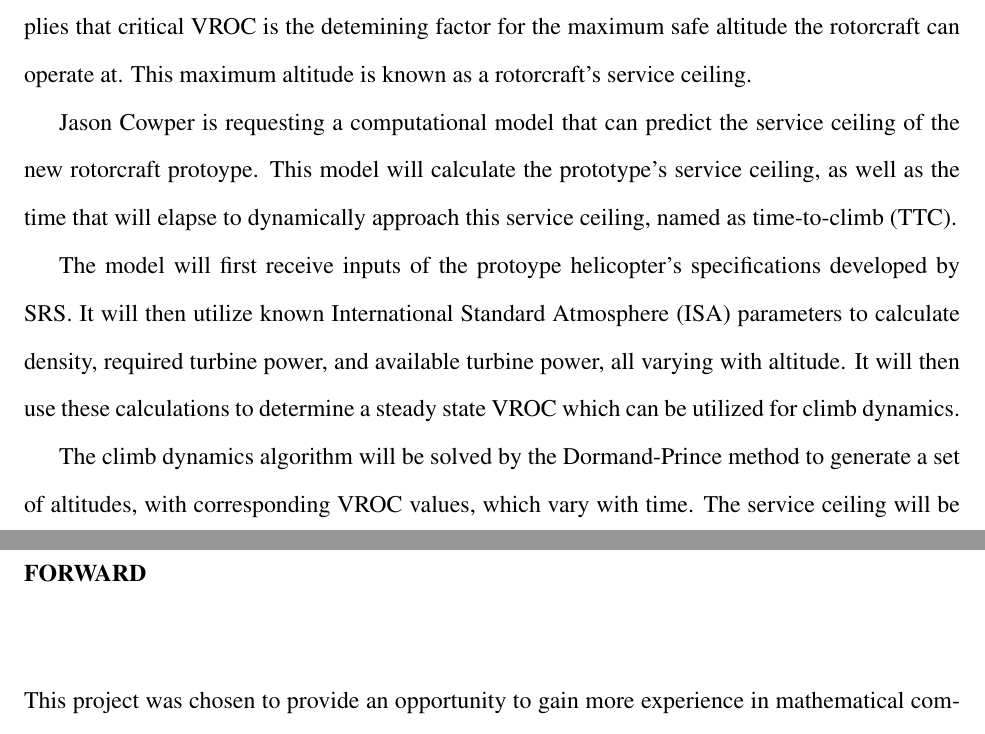
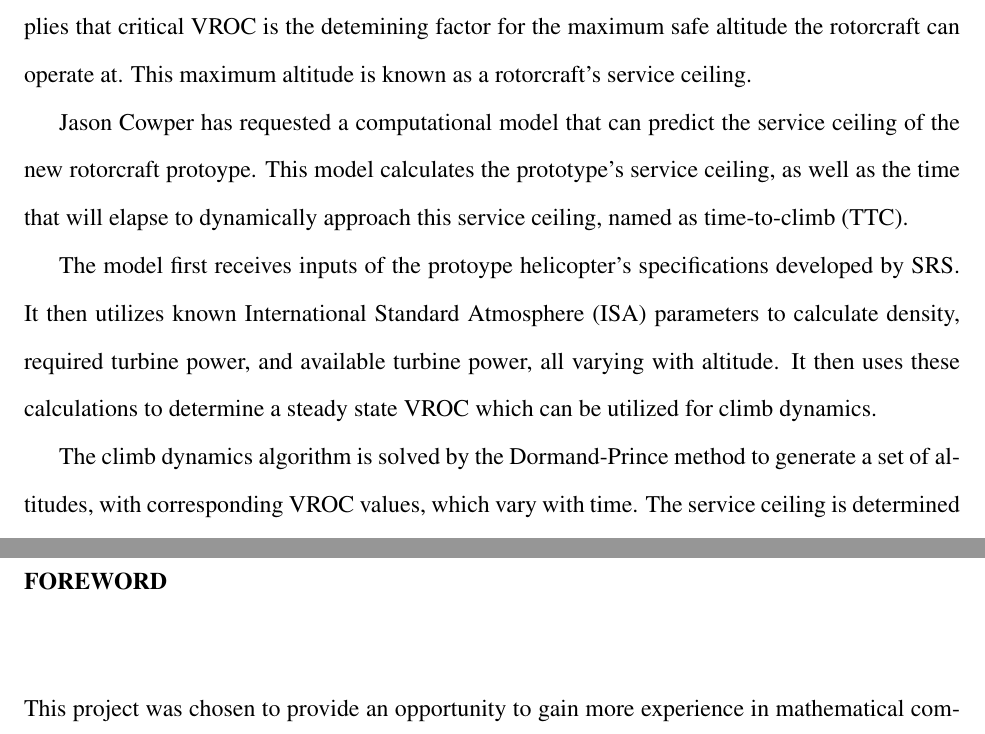
Before and after one commit to jcooper15/Service_Ceiling_TTC_Algorithm, a LaTeX document (main.tex): two parts of pages 7 and 9 of 40, joined at a grey line, cut so that both start at the same text. Compiled offline with pdfLaTeX.

Commit message:
FINAL+LAVRADOR EDITS

```diff
--- a/main.tex
+++ b/main.tex
@@ -214,16 +214,16 @@ this critical value ensures that the rotorcraft can maintain a safe level of man
 increases, which implies that critical VROC is the detemining factor for the maximum safe altitude the rotorcraft can operate at. This
 maximum altitude is known as a rotorcraft's service ceiling.
 
-Jason Cowper is requesting a computational model that can predict the service ceiling of the new rotorcraft protoype. This model will
-calculate the prototype's service ceiling, as well as the time that will elapse to dynamically approach this service ceiling, named as
+Jason Cowper has requested a computational model that can predict the service ceiling of the new rotorcraft protoype. This model
+calculates the prototype's service ceiling, as well as the time that will elapse to dynamically approach this service ceiling, named as
 time-to-climb (TTC).
 
-The model will first receive inputs of the protoype helicopter's specifications developed by SRS. It will then utilize known International
+The model first receives inputs of the protoype helicopter's specifications developed by SRS. It then utilizes known International
 Standard Atmosphere (ISA) parameters to calculate density, required turbine power, and available turbine power, all varying with altitude.
-It will then use these calculations to determine a steady state VROC which can be utilized for climb dynamics.
+It then uses these calculations to determine a steady state VROC which can be utilized for climb dynamics.
 
-The climb dynamics algorithm will be solved by the Dormand-Prince method to generate a set of altitudes, with corresponding
-VROC values, which vary with time. The service ceiling will be determined by finding the altitude that has a corresponding VROC that has
+The climb dynamics algorithm is solved by the Dormand-Prince method to generate a set of altitudes, with corresponding
+VROC values, which vary with time. The service ceiling is determined by finding the altitude that has a corresponding VROC that has
 decreased to the critical rate value determined for this rotorcraft. The TTC corresponding with service ceiling is also found from this
 service ceiling determination.
 
@@ -239,8 +239,8 @@ recommended to continue with development plans of the prototype using current sp
 
 \newpage
 % optional: You could include an Acknowledgements section where you acknowledge those that have assisted you.
-\chapter*{Forward}
-\addcontentsline{toc}{section}{Forward}
+\chapter*{Foreword}
+\addcontentsline{toc}{section}{Foreword}
 
 This project was chosen to provide an opportunity to gain more experience in mathematical computations for an aerospace
 application. The physical behavior of a rotorcraft, and the ability to create a mathematical model of said behavior, is
```
Also changed, not shown: main.tex (4 more changed lines).
